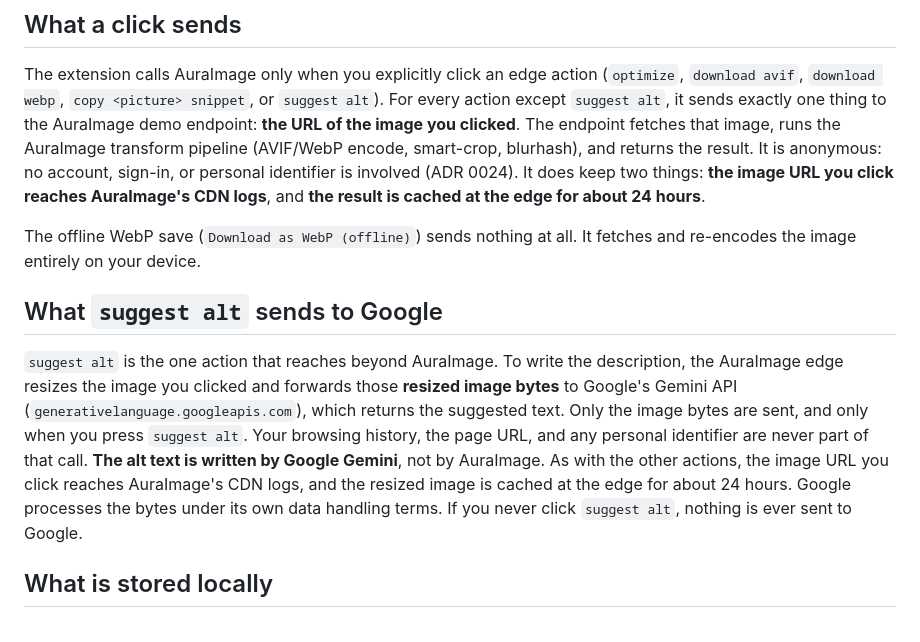
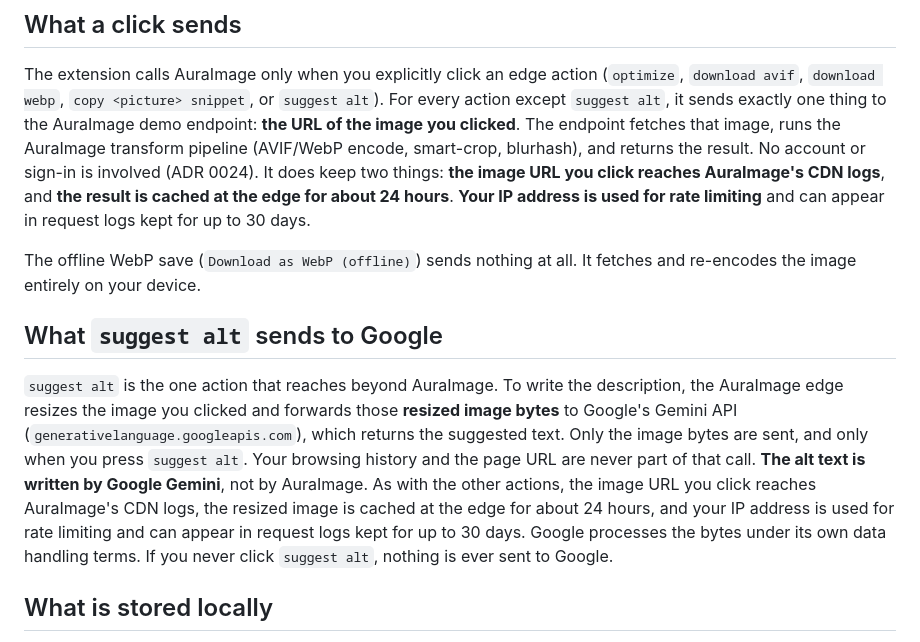
Before and after one commit to auraimage/chrome-extension, a Markdown page: PRIVACY.md, the part around the change. Rendered like a GitHub page.

```diff
--- a/PRIVACY.md
+++ b/PRIVACY.md
@@ -31,10 +31,11 @@ The extension calls AuraImage only when you explicitly click an edge action
 `suggest alt`). For every action except `suggest alt`, it sends exactly one
 thing to the AuraImage demo endpoint: **the URL of the image you clicked**. The
 endpoint fetches that image, runs the AuraImage transform pipeline (AVIF/WebP
-encode, smart-crop, blurhash), and returns the result. It is anonymous: no
-account, sign-in, or personal identifier is involved (ADR 0024). It does keep
-two things: **the image URL you click reaches AuraImage's CDN logs**, and **the
-result is cached at the edge for about 24 hours**.
+encode, smart-crop, blurhash), and returns the result. No account or sign-in is
+involved (ADR 0024). It does keep two things: **the image URL you click reaches
+AuraImage's CDN logs**, and **the result is cached at the edge for about 24
+hours**. **Your IP address is used for rate limiting** and can appear in request
+logs kept for up to 30 days.
 
 The offline WebP save (`Download as WebP (offline)`) sends nothing at all. It
 fetches and re-encodes the image entirely on your device.
@@ -46,11 +47,12 @@ description, the AuraImage edge resizes the image you clicked and forwards those
 **resized image bytes** to Google's Gemini API
 (`generativelanguage.googleapis.com`), which returns the suggested text. Only
 the image bytes are sent, and only when you press `suggest alt`. Your browsing
-history, the page URL, and any personal identifier are never part of that call.
-**The alt text is written by Google Gemini**, not by AuraImage. As with the
-other actions, the image URL you click reaches AuraImage's CDN logs, and the
-resized image is cached at the edge for about 24 hours. Google processes the
-bytes under its own data handling terms. If you never click `suggest alt`,
+history and the page URL are never part of that call. **The alt text is written
+by Google Gemini**, not by AuraImage. As with the other actions, the image URL
+you click reaches AuraImage's CDN logs, the resized image is cached at the edge
+for about 24 hours, and your IP address is used for rate limiting and can appear
+in request logs kept for up to 30 days. Google processes the bytes under its own
+data handling terms. If you never click `suggest alt`,
 nothing is ever sent to Google.
 
 ## What is stored locally
```
Also changed, not shown: README.md (+13 -9 lines), store-listing.md (+6 -4 lines).
